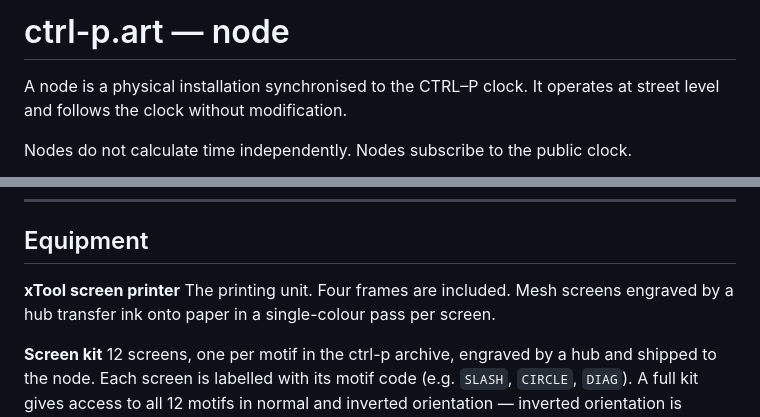
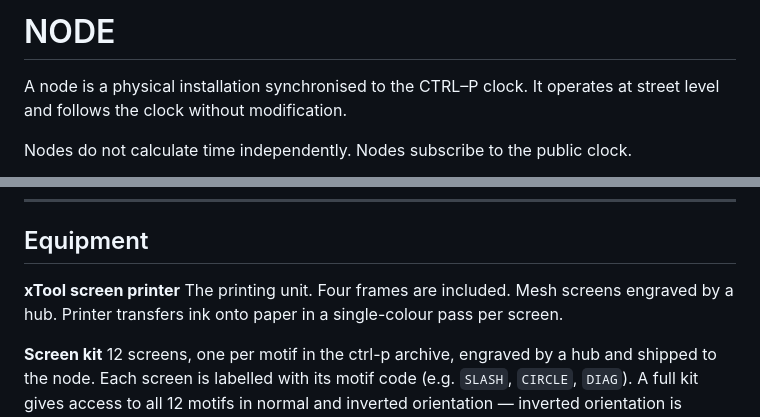
Before and after one commit to blankworker1/CTRL-P, a Markdown page: node.md, 2 parts joined by grey strips. Drawn GitHub-style.

```diff
--- a/node (1).md
+++ b/node.md
@@ -1,4 +1,4 @@
-# ctrl-p.art — node
+# NODE
 
 A node is a physical installation synchronised to the CTRL–P clock. It operates at street level and follows the clock without modification.
 
@@ -72,7 +72,7 @@ If a transition is missed, the interface records a black panel for that state. T
 ## Equipment
 
 **xTool screen printer**
-The printing unit. Four frames are included. Mesh screens engraved by a hub transfer ink onto paper in a single-colour pass per screen.
+The printing unit. Four frames are included. Mesh screens engraved by a hub. Printer transfers ink onto paper in a single-colour pass per screen.
 
 **Screen kit**
 12 screens, one per motif in the ctrl-p archive, engraved by a hub and shipped to the node. Each screen is labelled with its motif code (e.g. `SLASH`, `CIRCLE`, `DIAG`). A full kit gives access to all 12 motifs in normal and inverted orientation — inverted orientation is achieved by rotating the screen 180° manually on the frame before printing.
```
